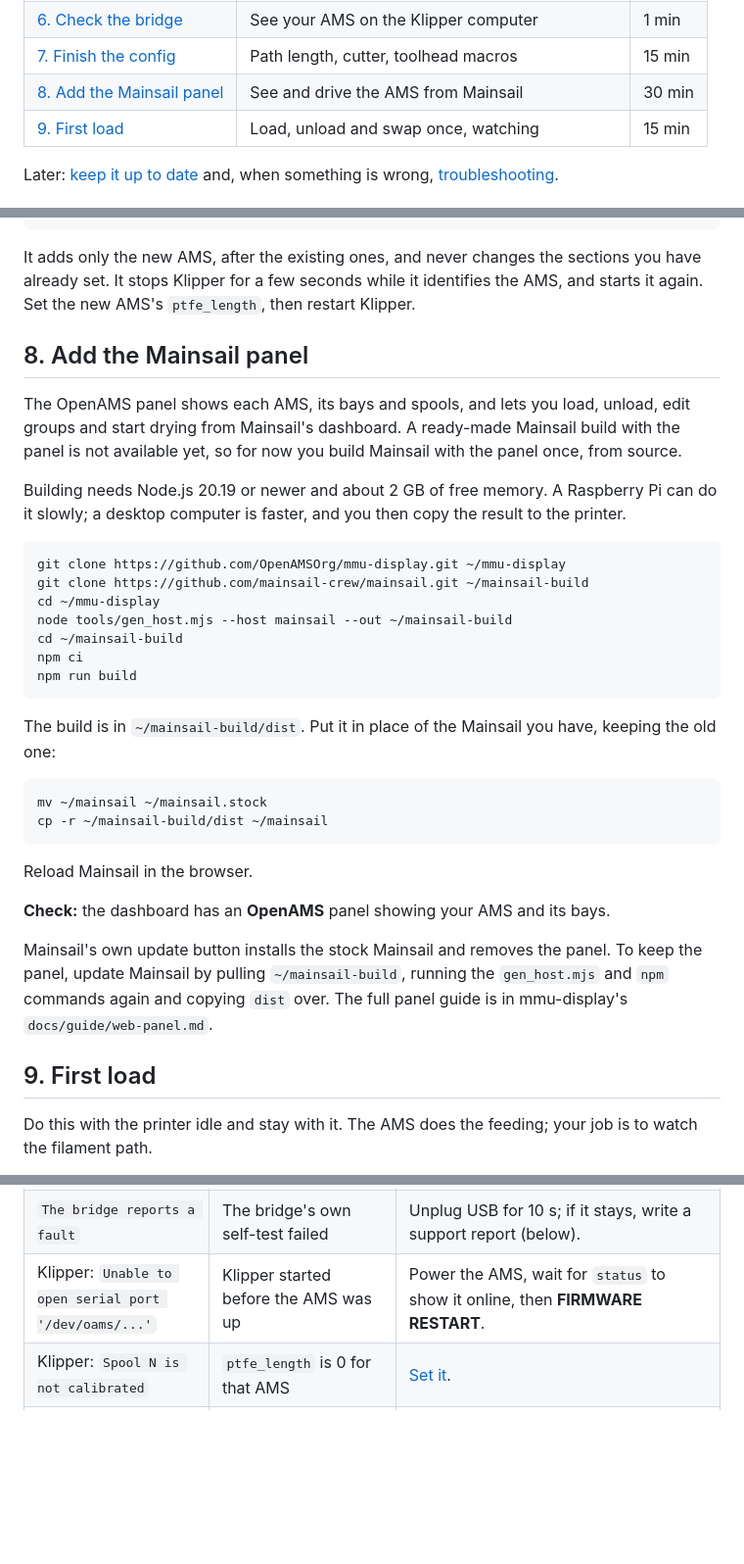
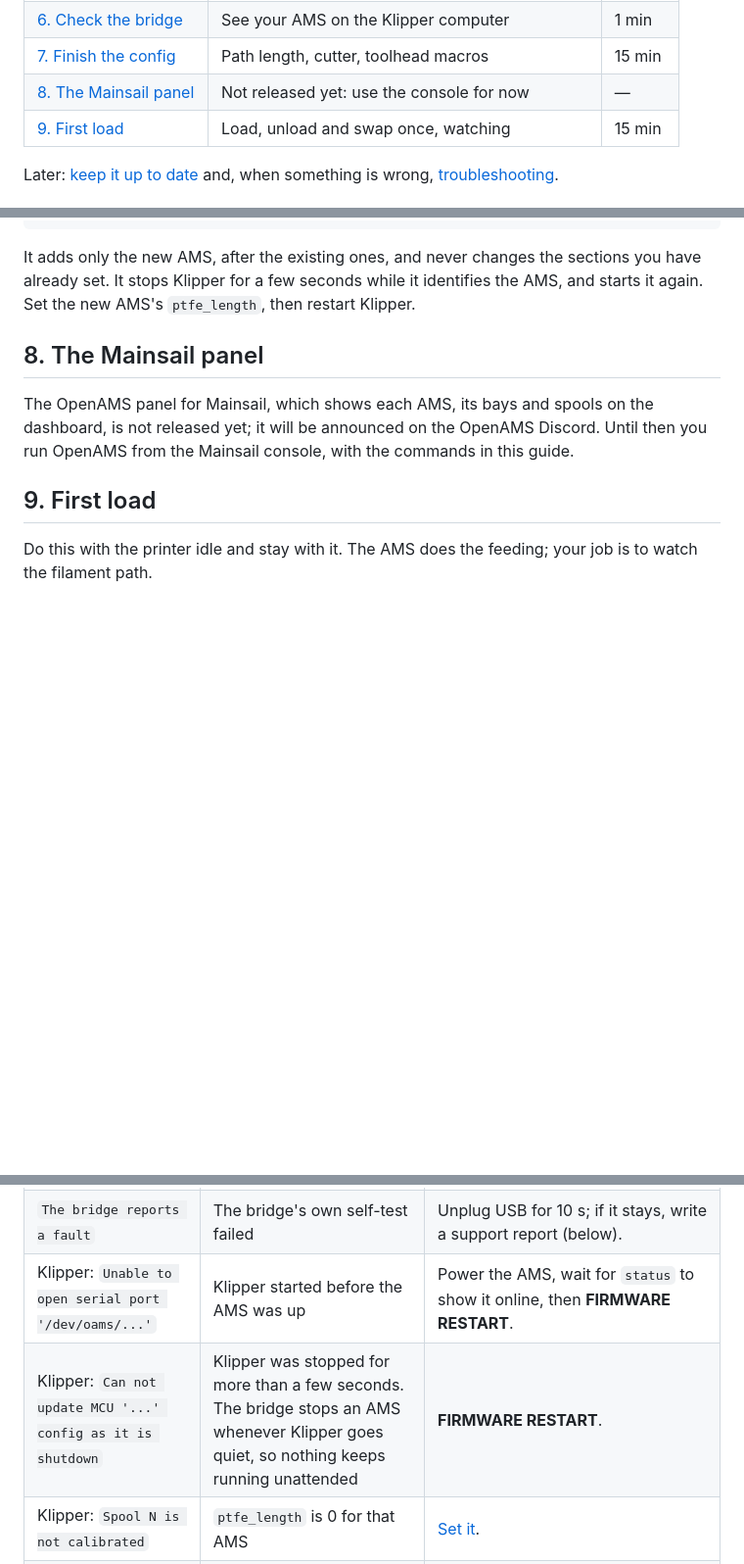
Before and after one commit to OpenAMSOrg/openams, a Markdown page: docs/guide/cortex-bridge-setup.md, 3 parts joined by grey strips. Shown at 98% size. Drawn GitHub-style; blank space fills up the shorter version.

````diff
--- a/docs/guide/cortex-bridge-setup.md
+++ b/docs/guide/cortex-bridge-setup.md
@@ -17,7 +17,7 @@ Nothing on the AMS is opened or flashed. It keeps its Bambu Lab firmware.
 | [5. Install OpenAMS](#5-install-openams) | One command; it also writes your AMS config | 5 min |
 | [6. Check the bridge](#6-check-the-bridge) | See your AMS on the Klipper computer | 1 min |
 | [7. Finish the config](#7-finish-the-config) | Path length, cutter, toolhead macros | 15 min |
-| [8. Add the Mainsail panel](#8-add-the-mainsail-panel) | See and drive the AMS from Mainsail | 30 min |
+| [8. The Mainsail panel](#8-the-mainsail-panel) | Not released yet: use the console for now | — |
 | [9. First load](#9-first-load) | Load, unload and swap once, watching | 15 min |
 
 Later: [keep it up to date](#keep-it-up-to-date) and, when something is
@@ -323,44 +323,12 @@ sections you have already set. It stops Klipper for a few seconds while it
 identifies the AMS, and starts it again. Set the new AMS's `ptfe_length`, then
 restart Klipper.
 
-## 8. Add the Mainsail panel
+## 8. The Mainsail panel
 
-The OpenAMS panel shows each AMS, its bays and spools, and lets you load,
-unload, edit groups and start drying from Mainsail's dashboard. A ready-made
-Mainsail build with the panel is not available yet, so for now you build
-Mainsail with the panel once, from source.
-
-Building needs Node.js 20.19 or newer and about 2 GB of free memory. A
-Raspberry Pi can do it slowly; a desktop computer is faster, and you then copy
-the result to the printer.
-
-```bash
-git clone https://github.com/OpenAMSOrg/mmu-display.git ~/mmu-display
-git clone https://github.com/mainsail-crew/mainsail.git ~/mainsail-build
-cd ~/mmu-display
-node tools/gen_host.mjs --host mainsail --out ~/mainsail-build
-cd ~/mainsail-build
-npm ci
-npm run build
-```
-
-The build is in `~/mainsail-build/dist`. Put it in place of the Mainsail you
-have, keeping the old one:
-
-```bash
-mv ~/mainsail ~/mainsail.stock
-cp -r ~/mainsail-build/dist ~/mainsail
-```
-
-Reload Mainsail in the browser.
-
-**Check:** the dashboard has an **OpenAMS** panel showing your AMS and its
-bays.
-
-Mainsail's own update button installs the stock Mainsail and removes the
-panel. To keep the panel, update Mainsail by pulling `~/mainsail-build`,
-running the `gen_host.mjs` and `npm` commands again and copying `dist` over.
-The full panel guide is in mmu-display's `docs/guide/web-panel.md`.
+The OpenAMS panel for Mainsail, which shows each AMS, its bays and spools on
+the dashboard, is not released yet; it will be announced on the OpenAMS
+Discord. Until then you run OpenAMS from the Mainsail console, with the
+commands in this guide.
 
 ## 9. First load
 
@@ -427,6 +395,7 @@ names the first thing to fix.
 | `The bridge is waiting for firmware` | A firmware update was interrupted | `cortex-bridge.py update`; see [the update guide](cortex-bridge-update.md). |
 | `The bridge reports a fault` | The bridge's own self-test failed | Unplug USB for 10 s; if it stays, write a support report (below). |
 | Klipper: `Unable to open serial port '/dev/oams/...'` | Klipper started before the AMS was up | Power the AMS, wait for `status` to show it online, then **FIRMWARE RESTART**. |
+| Klipper: `Can not update MCU '...' config as it is shutdown` | Klipper was stopped for more than a few seconds. The bridge stops an AMS whenever Klipper goes quiet, so nothing keeps running unattended | **FIRMWARE RESTART**. |
 | Klipper: `Spool N is not calibrated` | `ptfe_length` is 0 for that AMS | [Set it](#filament-path-length). |
 | Loads stall, or the buffer reports arrival before the filament reaches the toolhead | Too much friction in the filament path | Check that every tube up to the coupler is 3 mm ID / 4 mm OD (not 2 mm ID), any 2 mm ID tube starts at the coupler's 2 end, the bends are gentle, the coupler and splitter joints are smooth, and the stronger buffer spring is fitted. |
 | A load stops just short of the toolhead | The buffer reading did not reach `arrival_threshold` | Lower it as the message suggests ([details](configure.md#host-confirmed-arrival-from-a-relayed-fps)). |
````
Also changed, not shown: README.md (+2 -3 lines), docs/guide/cortex-bridge-update.md (+2 -20 lines).
